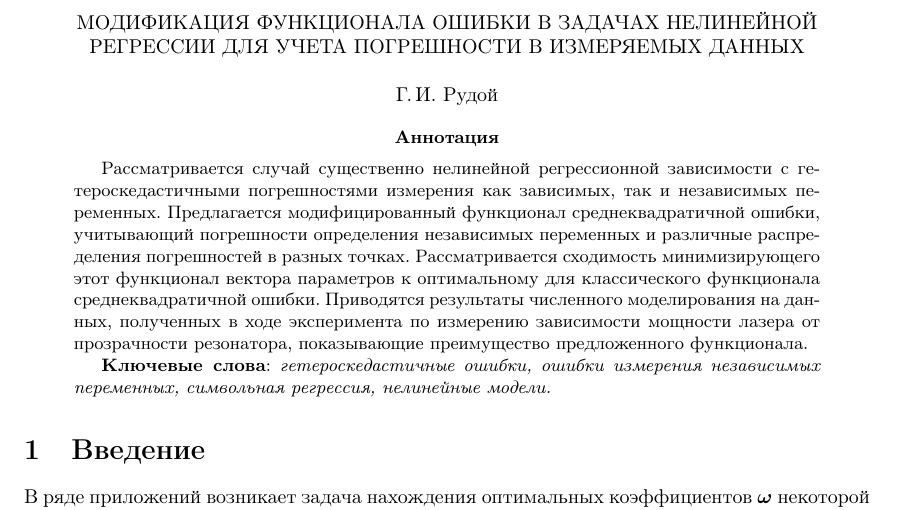
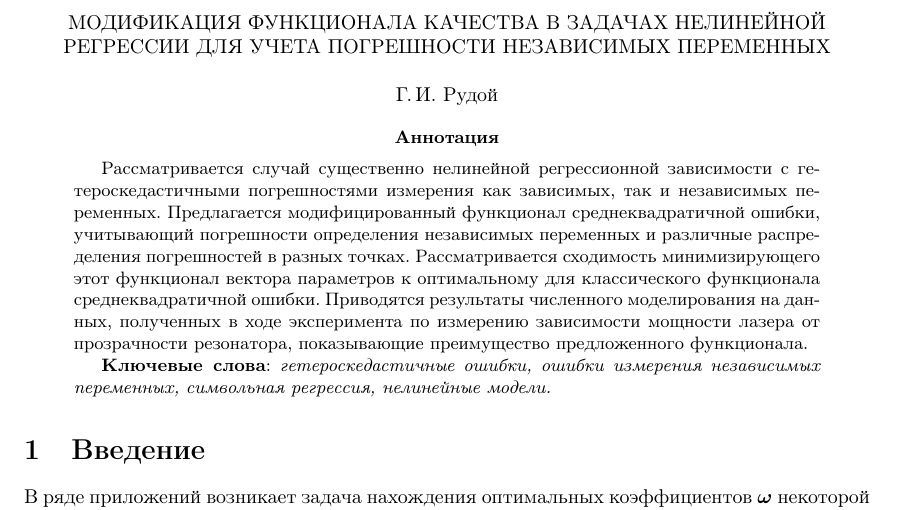
Before and after one commit to 0xd34df00d/RefractOptics, a LaTeX paper (doc/Rudoy2014LevMar.tex): part of page 1 of 11, cut so that both start at the same text. Compiled offline with pdfLaTeX.

Commit message:
[2014LevMar] Better title.

```diff
--- a/doc/Rudoy2014LevMar.tex
+++ b/doc/Rudoy2014LevMar.tex
@@ -43,7 +43,7 @@
 \begin{document}
 
 \begin{center}
-  МОДИФИКАЦИЯ ФУНКЦИОНАЛА ОШИБКИ В ЗАДАЧАХ НЕЛИНЕЙНОЙ РЕГРЕССИИ ДЛЯ УЧЕТА ПОГРЕШНОСТИ В ИЗМЕРЯЕМЫХ ДАННЫХ
+  МОДИФИКАЦИЯ ФУНКЦИОНАЛА КАЧЕСТВА В ЗАДАЧАХ НЕЛИНЕЙНОЙ РЕГРЕССИИ ДЛЯ УЧЕТА ПОГРЕШНОСТИ НЕЗАВИСИМЫХ ПЕРЕМЕННЫХ
 
   \bigskip
   Г.\,И.~Рудой
```
